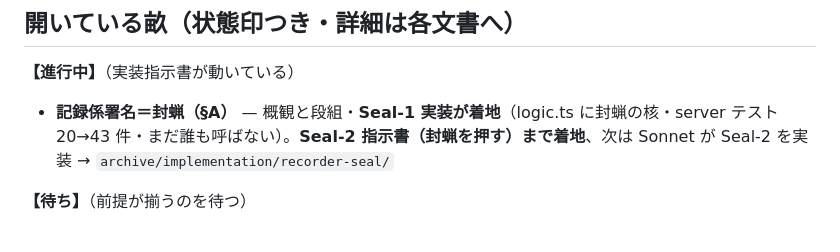
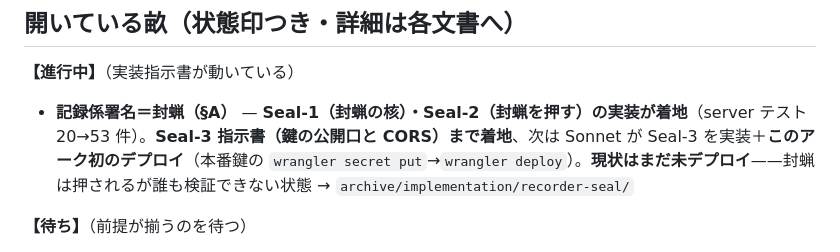
Before and after one commit to tokuhira/fukanzen-shogi, a Markdown page: docs/不完全将棋_バックログ_伏線と未決.md, the part around the change. Drawn GitHub-style.

```diff
--- a/docs/不完全将棋_バックログ_伏線と未決.md
+++ b/docs/不完全将棋_バックログ_伏線と未決.md
@@ -17,7 +17,7 @@
 ## 開いている畝（状態印つき・詳細は各文書へ）
 
 **【進行中】**（実装指示書が動いている）
-- **記録係署名＝封蝋（§A）** — 概観と段組・**Seal-1 実装が着地**（logic.ts に封蝋の核・server テスト 20→43 件・まだ誰も呼ばない）。**Seal-2 指示書（封蝋を押す）まで着地**、次は Sonnet が Seal-2 を実装 → `archive/implementation/recorder-seal/`
+- **記録係署名＝封蝋（§A）** — **Seal-1（封蝋の核）・Seal-2（封蝋を押す）の実装が着地**（server テスト 20→53 件）。**Seal-3 指示書（鍵の公開口と CORS）まで着地**、次は Sonnet が Seal-3 を実装＋**このアーク初のデプロイ**（本番鍵の `wrangler secret put`→`wrangler deploy`）。**現状はまだ未デプロイ**——封蝋は押されるが誰も検証できない状態 → `archive/implementation/recorder-seal/`
 
 **【待ち】**（前提が揃うのを待つ）
 - principal による帰属＝席を埋める（§A）／書庫の一覧・鑑賞・検索（§A）／保持ポリシー・匿名化（§A）
```
Also changed, not shown: docs/README.md (+2 -2 lines), 1 other file.
